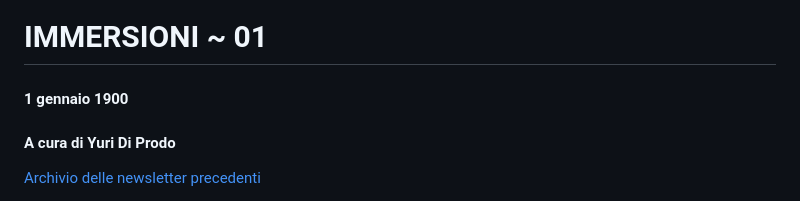
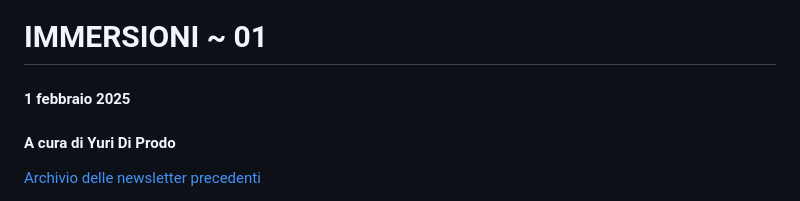
Before and after one commit to yuridiprodo/yuridiprodo.github.io, a Markdown page: newsletter/01.md, the part around the change. GitHub-like rendering.

Commit message:
aggiornata prima newsletter

```diff
--- a/newsletter/01.md
+++ b/newsletter/01.md
@@ -1,5 +1,5 @@
 # IMMERSIONI ~ 01
-#### 1 gennaio 1900
+#### 1 febbraio 2025
 #### A cura di Yuri Di Prodo
 
 [Archivio delle newsletter precedenti](https://yuridiprodo.github.io/pages/newsletter.html)
```
